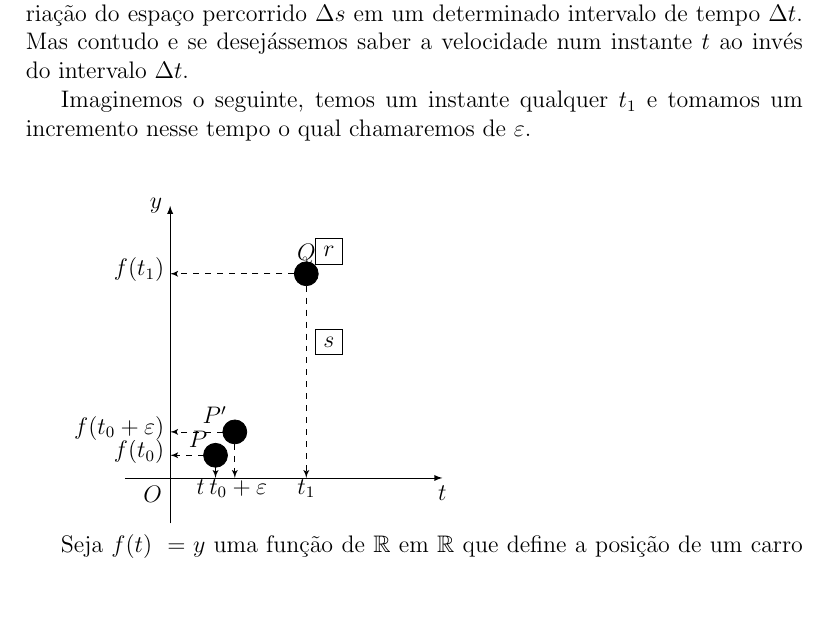
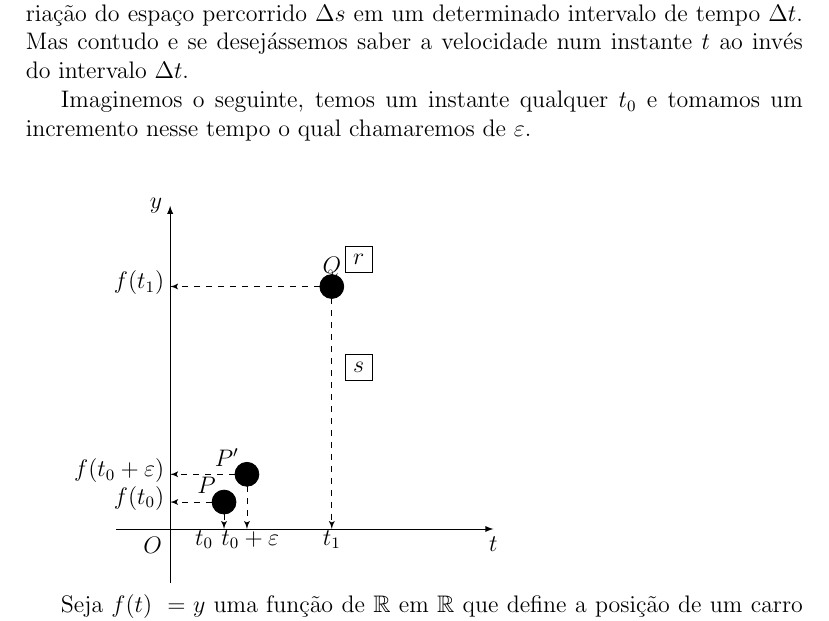
Before and after one commit to wsricardo/matematica, a LaTeX document (calculo1/calc1-limites.tex): part of page 2 of 3, cut so that both start at the same text, the shorter picture padded with empty space. Compiled offline with pdfLaTeX.

Commit message:
Update calculo1 limite

```diff
--- a/calculo1/calc1-limites.tex
+++ b/calculo1/calc1-limites.tex
@@ -26,11 +26,11 @@
 	$\linebreak$
 	Em $\textbf{(1)}$ observamos que a velocidade escalar média é a razão entre a variação do espaço percorrido $\Delta s$ em um determinado intervalo de tempo $\Delta t$. Mas contudo e se desejássemos saber a velocidade num instante $t$ ao invés do intervalo $\Delta t$.
 
-	Imaginemos o seguinte, temos um instante qualquer $t_{1}$ e tomamos um incremento nesse tempo o qual chamaremos de $\varepsilon$.
+	Imaginemos o seguinte, temos um instante qualquer $t_{0}$ e tomamos um incremento nesse tempo o qual chamaremos de $\varepsilon$.
 
 	$\linebreak$
 
-	\begin{tikzpicture}[scale=1.6]
+	\begin{tikzpicture}[scale=1.9]
 		\tkzInit[ xmin=-2, xmax=10,xstep=4,
 					ymin=-2, ymax=10,ystep=4]
 
@@ -61,7 +61,7 @@
 		\tkzLabelPoints[above left](P')
 		\tkzLabelPoints[below left](O)
 
-		\tkzPointShowCoord[xlabel={$t_0\;\;\;$},ylabel={$f(t_0)$}](P)
+		\tkzPointShowCoord[xlabel={$t_0\;\;\;\;\;\;$},ylabel={$f(t_0)$}](P)
 		\tkzPointShowCoord[xlabel=$t_1$,ylabel=$f(t_1)$](Q)
 		\tkzPointShowCoord[xlabel=$\;t_{0}+\varepsilon$,ylabel=$\;\;f(t_{0}+\varepsilon)$](P')
 
```
Also changed, not shown: calculo1/calc1-limites.pdf, calculo1/calc1-limites.tex (3 more changed lines).
